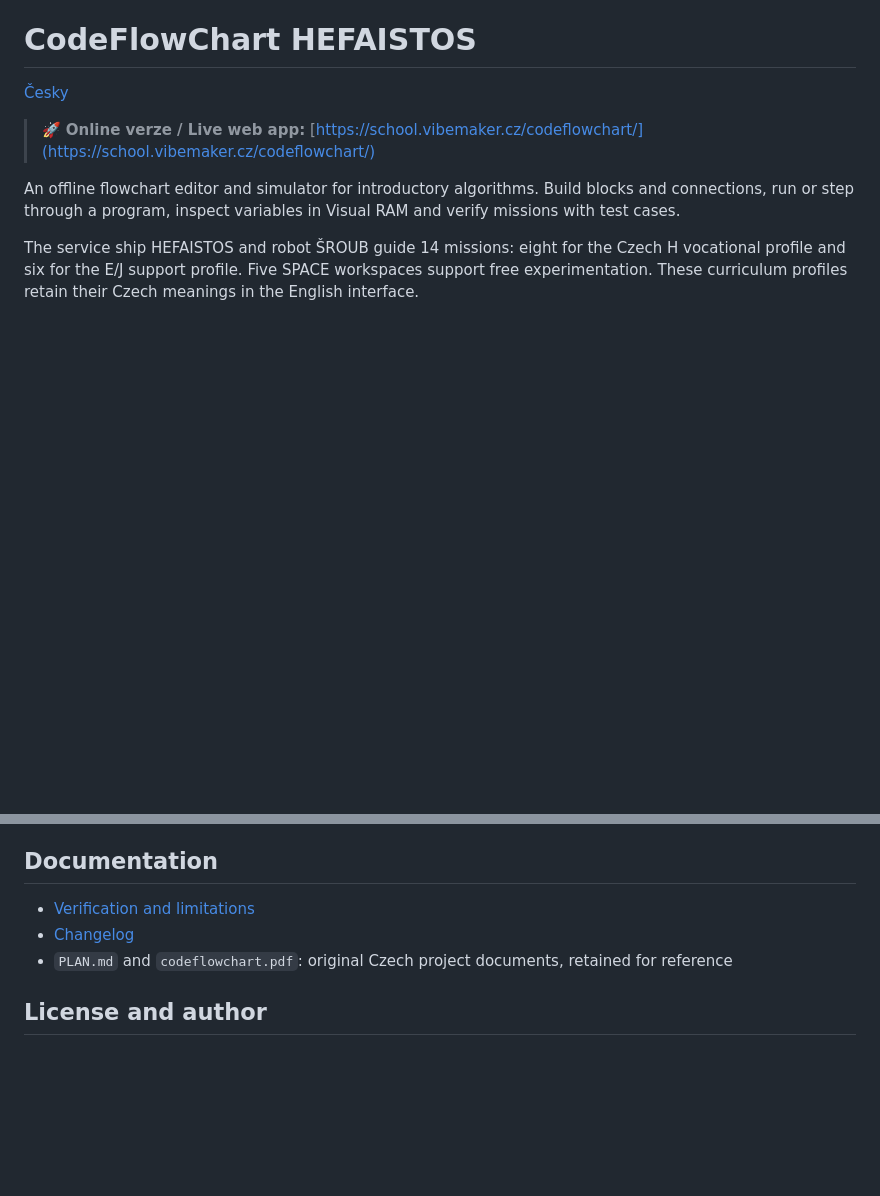
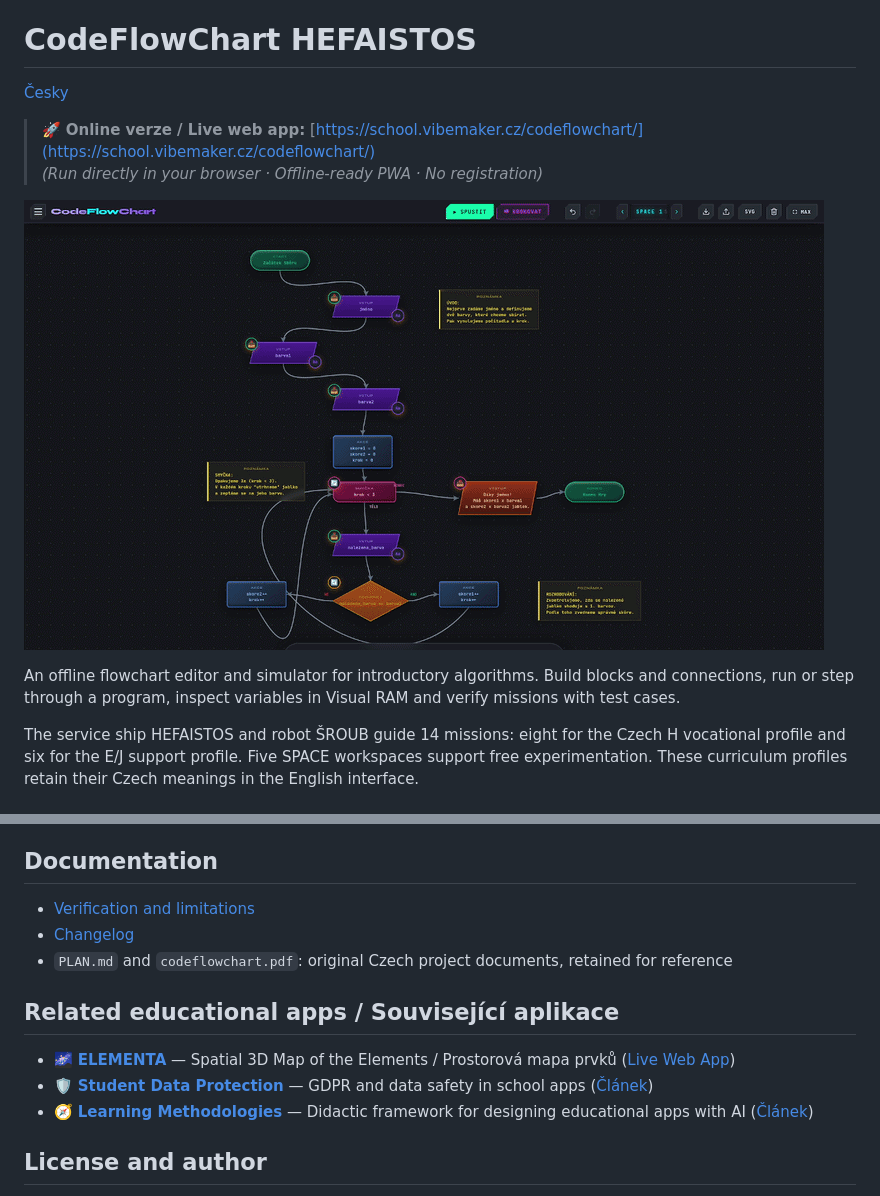
Before and after one commit to siberius/code-flowchart, a Markdown page: README.md, 2 parts joined by grey strips. Rendered like a GitHub page; pictures changed too: docs/codeflowchart.gif (added); blank space fills up the shorter version.

```diff
--- a/README.md
+++ b/README.md
@@ -3,6 +3,9 @@
 [Česky](README.cs.md)
 
 > 🚀 **Online verze / Live web app:** [https://school.vibemaker.cz/codeflowchart/](https://school.vibemaker.cz/codeflowchart/)
+> *(Run directly in your browser · Offline-ready PWA · No registration)*
+
+[![CodeFlowChart HEFAISTOS — flowchart editor and simulator](docs/codeflowchart.gif)](https://school.vibemaker.cz/codeflowchart/)
 
 An offline flowchart editor and simulator for introductory algorithms. Build blocks and connections, run or step through a program, inspect variables in Visual RAM and verify missions with test cases.
 
@@ -54,6 +57,12 @@ There is no telemetry or remote API. The service worker caches only a fixed list
 - [Changelog](CHANGELOG.md)
 - `PLAN.md` and `codeflowchart.pdf`: original Czech project documents, retained for reference
 
+## Related educational apps / Související aplikace
+
+- 🌌 **[ELEMENTA](https://github.com/siberius/elementa)** — Spatial 3D Map of the Elements / Prostorová mapa prvků ([Live Web App](https://school.vibemaker.cz/elementa/))
+- 🛡️ **[Student Data Protection](https://github.com/siberius/student-data-protection)** — GDPR and data safety in school apps ([Článek](https://vibemaker.cz/clanek/bezpeci-dat-zaku/))
+- 🧭 **[Learning Methodologies](https://github.com/siberius/learning-methodologies)** — Didactic framework for designing educational apps with AI ([Článek](https://vibemaker.cz/clanek/vzdelavaci-metodiky-pro-vibekoding/))
+
 ## License and author
 
 MIT, copyright © 2026 Luděk Sušický. See [LICENSE](LICENSE). Embedded JetBrains Mono and Syne fonts retain their SIL Open Font License notices in [licenses/](licenses/).
```
Also changed, not shown: README.cs.md (+9 -0 lines).
